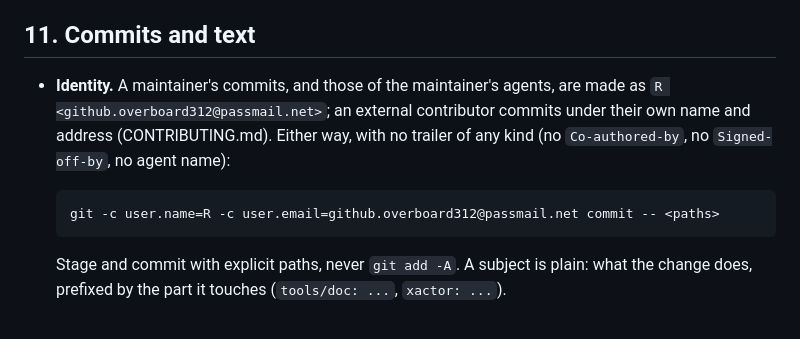
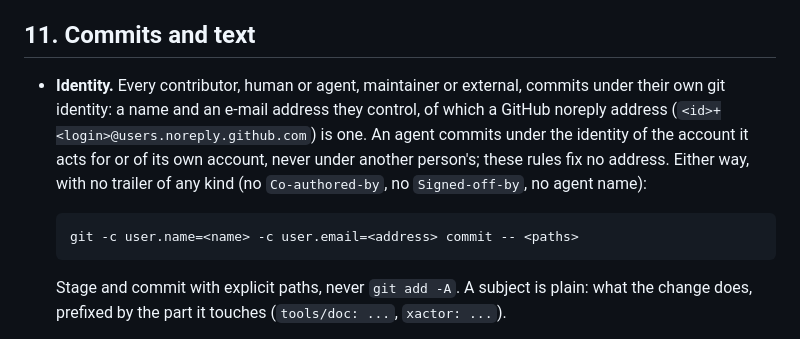
Before and after one commit to markgrok/webcpp, a Markdown page: AGENTS.md, the part around the change. GitHub-like rendering.

Commit message:
AGENTS.md: every contributor commits under their own git identity
Chapter 11's identity no longer fixes one personal address: each contributor, human or agent,
commits under a name and address they control, a GitHub noreply address allowed, still with no
trailer and with explicit paths. As proposed by the organization change contributor-identity in
webcpporg/proposals.

````diff
--- a/AGENTS.md
+++ b/AGENTS.md
@@ -2404,14 +2404,16 @@ superproject's new `main`. `main` is the only branch.
 
 ## 11. Commits and text
 
-- **Identity.** A maintainer's commits, and those of the maintainer's
-  agents, are made as `R <github.overboard312@passmail.net>`; an external
-  contributor commits under their own name and address (CONTRIBUTING.md).
-  Either way, with no trailer of any kind (no `Co-authored-by`, no
-  `Signed-off-by`, no agent name):
+- **Identity.** Every contributor, human or agent, maintainer or external,
+  commits under their own git identity: a name and an e-mail address they
+  control, of which a GitHub noreply address
+  (`<id>+<login>@users.noreply.github.com`) is one. An agent commits under
+  the identity of the account it acts for or of its own account, never under
+  another person's; these rules fix no address. Either way, with no trailer
+  of any kind (no `Co-authored-by`, no `Signed-off-by`, no agent name):
 
   ```
-  git -c user.name=R -c user.email=github.overboard312@passmail.net commit -- <paths>
+  git -c user.name=<name> -c user.email=<address> commit -- <paths>
   ```
 
   Stage and commit with explicit paths, never `git add -A`. A subject is
````
